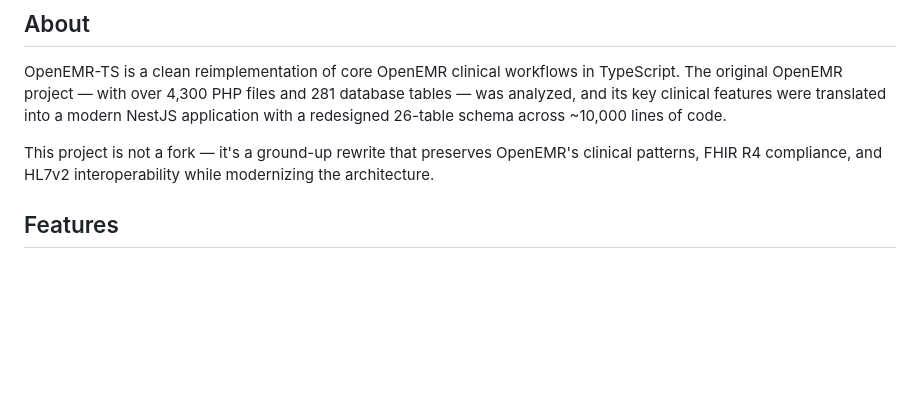
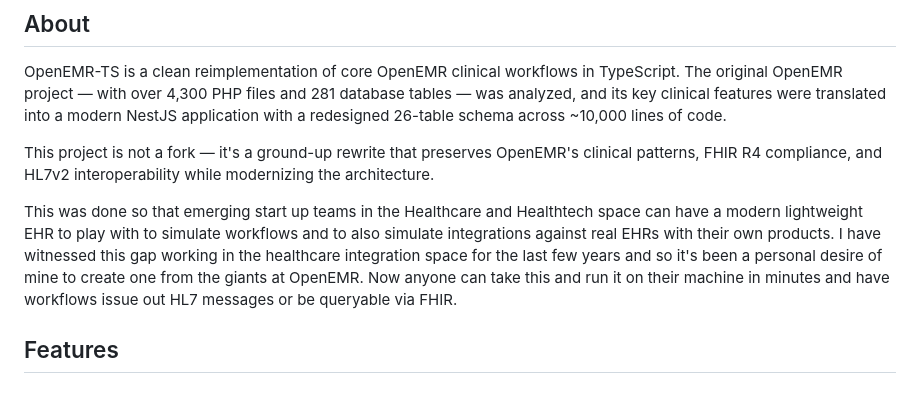
Before and after one commit to alvinloh/openemr-ts, a Markdown page: README.md, the part around the change. Rendered like a GitHub page; blank space fills up the shorter version.

Commit message:
Enhance README with project purpose for startups
Added a paragraph explaining the purpose of the project for healthcare startups.

```diff
--- a/README.md
+++ b/README.md
@@ -9,6 +9,8 @@ Created by **Alvin Loh** ([@alvinloh](https://github.com/alvinloh))
 OpenEMR-TS is a clean reimplementation of core OpenEMR clinical workflows in TypeScript. The original OpenEMR project — with over 4,300 PHP files and 281 database tables — was analyzed, and its key clinical features were translated into a modern NestJS application with a redesigned 26-table schema across ~10,000 lines of code.
 
 This project is not a fork — it's a ground-up rewrite that preserves OpenEMR's clinical patterns, FHIR R4 compliance, and HL7v2 interoperability while modernizing the architecture.
+
+This was done so that emerging start up teams in the Healthcare and Healthtech space can have a modern lightweight EHR to play with to simulate workflows and to also simulate integrations against real EHRs with their own products. I have witnessed this gap working in the healthcare integration space for the last few years and so it's been a personal desire of mine to create one from the giants at OpenEMR. Now anyone can take this and run it on their machine in minutes and have workflows issue out HL7 messages or be queryable via FHIR.
 
 ## Features
 
```
